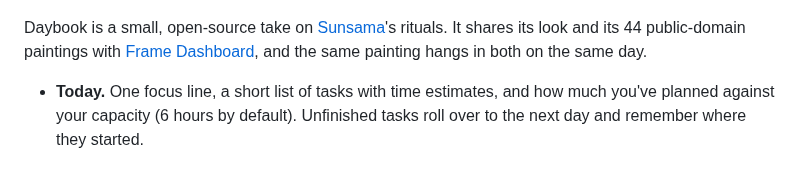
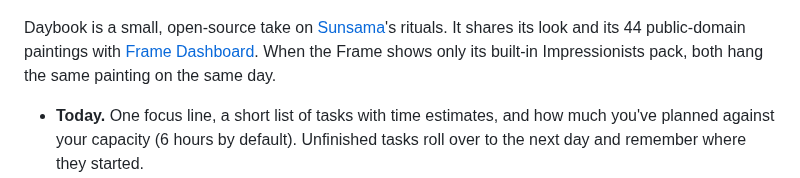
Before and after one commit to joseamijares/daybook, a Markdown page: README.md, the part around the change. Rendered like a GitHub page.

```diff
--- a/README.md
+++ b/README.md
@@ -7,8 +7,9 @@ shut down in the evening, and let your AI agents do the typing.
 
 Daybook is a small, open-source take on [Sunsama](https://www.sunsama.com/)'s
 rituals. It shares its look and its 44 public-domain paintings with
-[Frame Dashboard](https://github.com/joseamijares/frame-dashboard), and the
-same painting hangs in both on the same day.
+[Frame Dashboard](https://github.com/joseamijares/frame-dashboard). When the
+Frame shows only its built-in Impressionists pack, both hang the same painting
+on the same day.
 
 - **Today.** One focus line, a short list of tasks with time estimates, and
   how much you've planned against your capacity (6 hours by default).
```
Also changed, not shown: AGENTS.md (+1 -1 lines), app/apple-icon.png, 12 other files.
